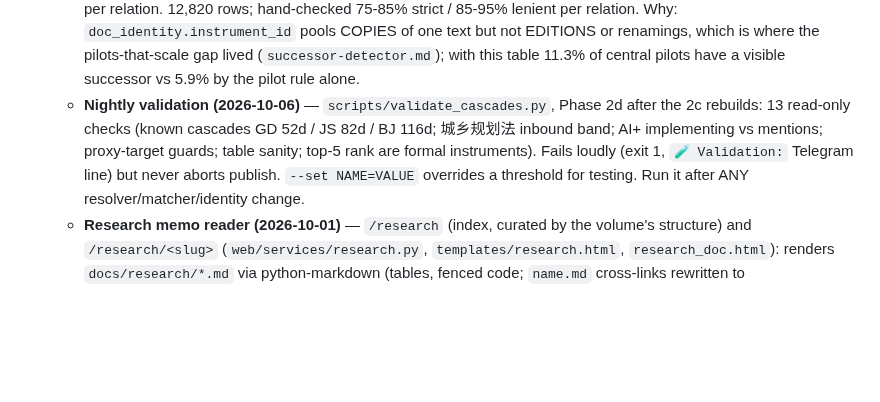
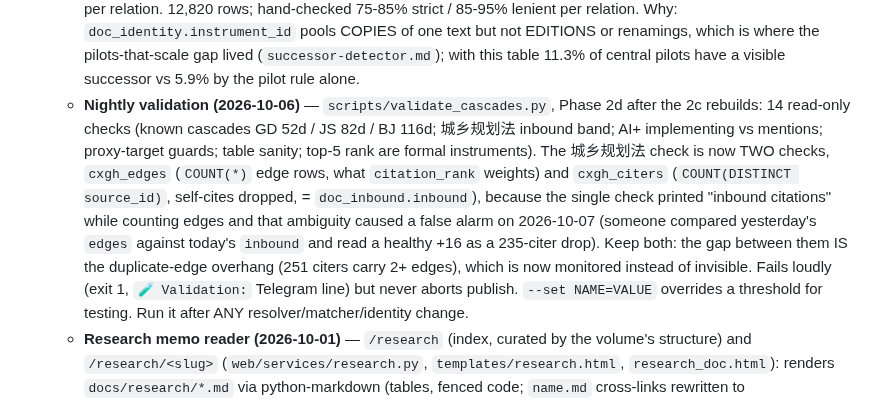
Before and after one commit to hulelan/china-governance, a Markdown page: CLAUDE.md, the part around the change. Rendered like a GitHub page; blank space fills up the shorter version.

Commit message:
docs(CLAUDE): validator is 14 checks; cxgh split into edges and distinct-citers
Co-Authored-By: Claude Opus 5 (1M context) <noreply@anthropic.com>
Claude-Session: https://claude.ai/code/session_01S7L7jtXnengeoay9qk4exa

```diff
--- a/CLAUDE.md
+++ b/CLAUDE.md
@@ -119,9 +119,16 @@ Chinese government document corpus + web app. Crawls policy documents from centr
     is where the pilots-that-scale gap lived (`successor-detector.md`); with this table 11.3% of
     central pilots have a visible successor vs 5.9% by the pilot rule alone.
   - **Nightly validation (2026-10-06)** — `scripts/validate_cascades.py`, Phase 2d after
-    the 2c rebuilds: 13 read-only checks (known cascades GD 52d / JS 82d / BJ 116d; 城乡规划法
+    the 2c rebuilds: 14 read-only checks (known cascades GD 52d / JS 82d / BJ 116d; 城乡规划法
     inbound band; AI+ implementing vs mentions; proxy-target guards; table sanity; top-5
-    rank are formal instruments). Fails loudly (exit 1, `🧪 Validation:` Telegram line)
+    rank are formal instruments). The 城乡规划法 check is now TWO checks, `cxgh_edges`
+    (`COUNT(*)` edge rows, what `citation_rank` weights) and `cxgh_citers`
+    (`COUNT(DISTINCT source_id)`, self-cites dropped, = `doc_inbound.inbound`), because the
+    single check printed "inbound citations" while counting edges and that ambiguity caused a
+    false alarm on 2026-10-07 (someone compared yesterday's `edges` against today's `inbound`
+    and read a healthy +16 as a 235-citer drop). Keep both: the gap between them IS the
+    duplicate-edge overhang (251 citers carry 2+ edges), which is now monitored instead of
+    invisible. Fails loudly (exit 1, `🧪 Validation:` Telegram line)
     but never aborts publish. `--set NAME=VALUE` overrides a threshold for testing. Run it
     after ANY resolver/matcher/identity change.
   - **Research memo reader (2026-10-01)** — `/research` (index, curated by the
```
